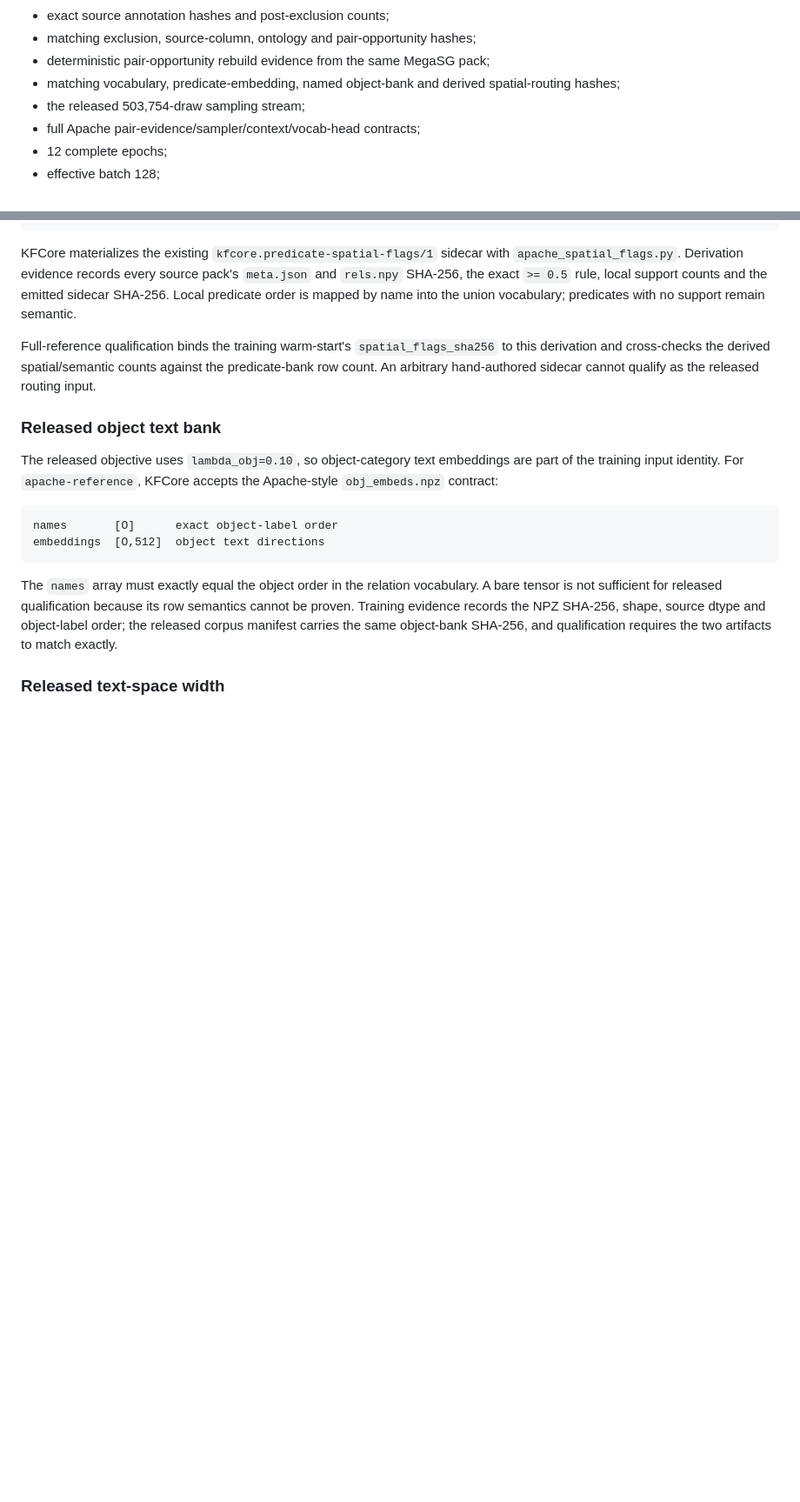
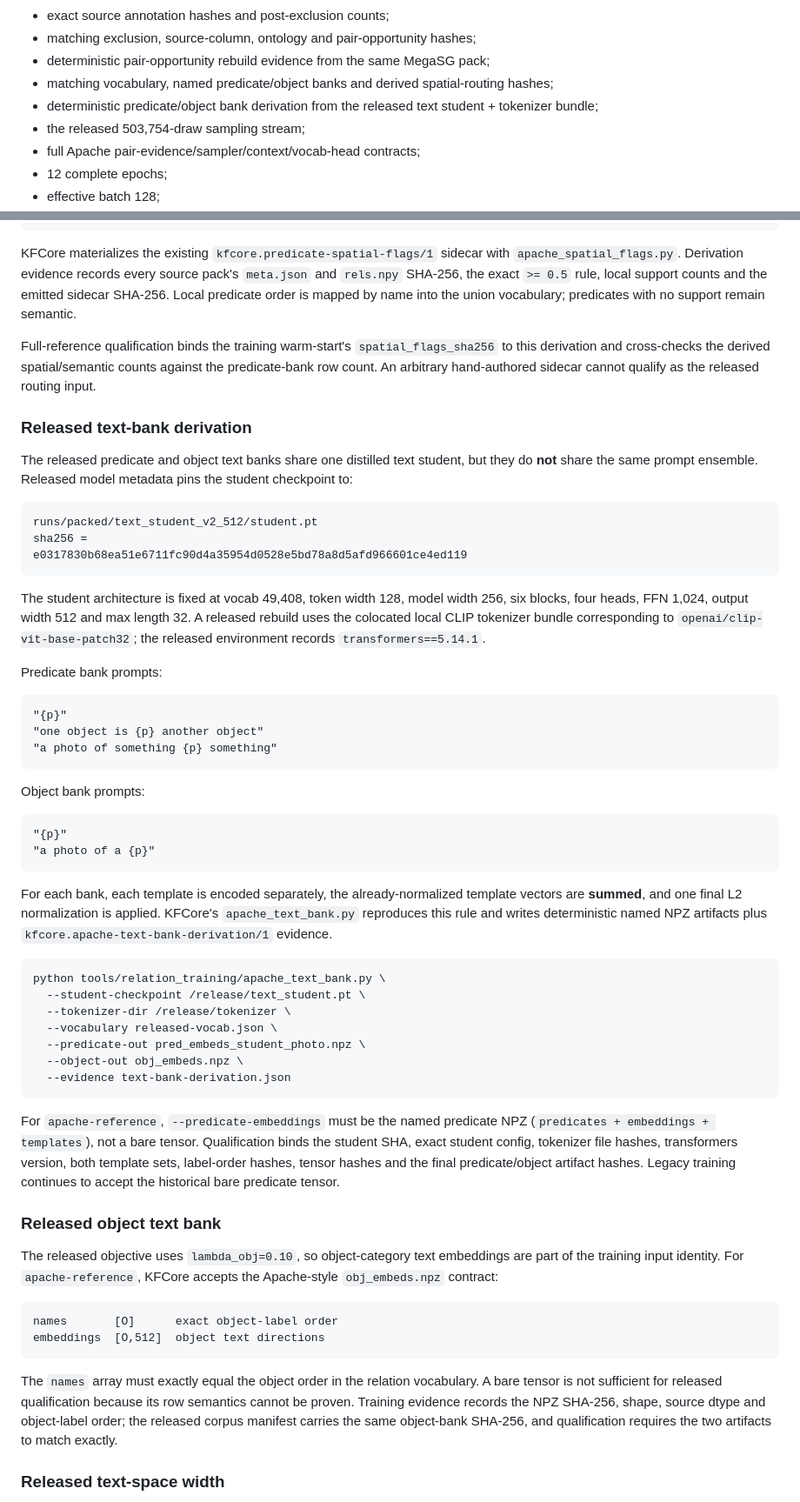
Before and after one commit to qigao/KFCore, a Markdown page: tools/relation_training/README.md, 2 parts joined by grey strips. Shown at 87% size. Drawn GitHub-style; blank space fills up the shorter version.

Commit message:
fix(relation-training): replay text-bank provenance (README.md)

````diff
--- a/tools/relation_training/README.md
+++ b/tools/relation_training/README.md
@@ -1607,7 +1607,8 @@ The command fails unless the run has all of the following:
 - exact source annotation hashes and post-exclusion counts;
 - matching exclusion, source-column, ontology and pair-opportunity hashes;
 - deterministic pair-opportunity rebuild evidence from the same MegaSG pack;
-- matching vocabulary, predicate-embedding, named object-bank and derived spatial-routing hashes;
+- matching vocabulary, named predicate/object banks and derived spatial-routing hashes;
+- deterministic predicate/object bank derivation from the released text student + tokenizer bundle;
 - the released 503,754-draw sampling stream;
 - full Apache pair-evidence/sampler/context/vocab-head contracts;
 - 12 complete epochs;
@@ -1740,6 +1741,61 @@ Full-reference qualification binds the training warm-start's
 spatial/semantic counts against the predicate-bank row count. An arbitrary
 hand-authored sidecar cannot qualify as the released routing input.
 
+### Released text-bank derivation
+
+The released predicate and object text banks share one distilled text student,
+but they do **not** share the same prompt ensemble. Released model metadata pins
+the student checkpoint to:
+
+```text
+runs/packed/text_student_v2_512/student.pt
+sha256 =
+e0317830b68ea51e6711fc90d4a35954d0528e5bd78a8d5afd966601ce4ed119
+```
+
+The student architecture is fixed at vocab 49,408, token width 128, model width
+256, six blocks, four heads, FFN 1,024, output width 512 and max length 32. A
+released rebuild uses the colocated local CLIP tokenizer bundle corresponding
+to `openai/clip-vit-base-patch32`; the released environment records
+`transformers==5.14.1`.
+
+Predicate bank prompts:
+
+```text
+"{p}"
+"one object is {p} another object"
+"a photo of something {p} something"
+```
+
+Object bank prompts:
+
+```text
+"{p}"
+"a photo of a {p}"
+```
+
+For each bank, each template is encoded separately, the already-normalized
+template vectors are **summed**, and one final L2 normalization is applied.
+KFCore's `apache_text_bank.py` reproduces this rule and writes deterministic
+named NPZ artifacts plus `kfcore.apache-text-bank-derivation/1` evidence.
+
+```bash
+python tools/relation_training/apache_text_bank.py \
+  --student-checkpoint /release/text_student.pt \
+  --tokenizer-dir /release/tokenizer \
+  --vocabulary released-vocab.json \
+  --predicate-out pred_embeds_student_photo.npz \
+  --object-out obj_embeds.npz \
+  --evidence text-bank-derivation.json
+```
+
+For `apache-reference`, `--predicate-embeddings` must be the named predicate
+NPZ (`predicates + embeddings + templates`), not a bare tensor. Qualification
+binds the student SHA, exact student config, tokenizer file hashes, transformers
+version, both template sets, label-order hashes, tensor hashes and the final
+predicate/object artifact hashes. Legacy training continues to accept the
+historical bare predicate tensor.
+
 ### Released object text bank
 
 The released objective uses `lambda_obj=0.10`, so object-category text
````
